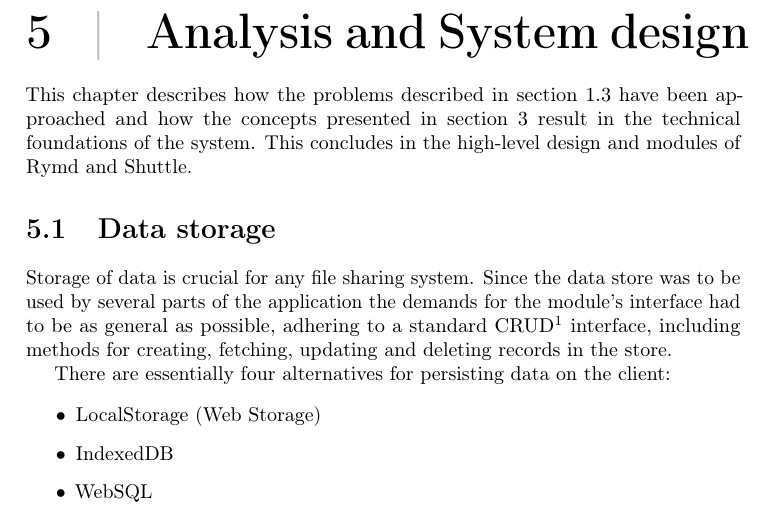
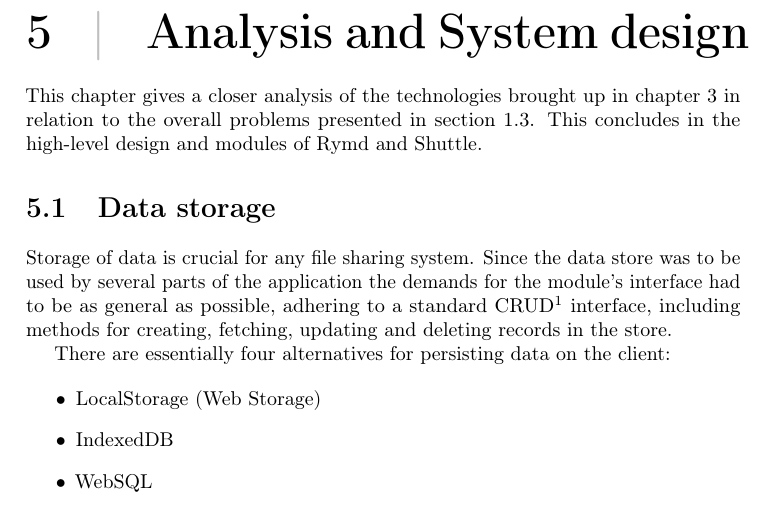
Before and after one commit to rymdjs/report, a LaTeX thesis (Layout.tex, which reads sections/system.tex): part of page 21 of 47, cut so that both start at the same text. Compiled offline with pdfLaTeX.

Commit message:
Rewrite intro for System Design

```diff
--- a/sections/system.tex
+++ b/sections/system.tex
@@ -1,9 +1,7 @@
-This chapter describes how the problems described in section~\ref{sec:problem} have been approached and how the concepts presented in section~\ref{chap:tech_background} result in the technical foundations of the system. This concludes in the high-level design and modules of Rymd and Shuttle.
+% TODO
+This chapter gives a closer analysis of the technologies brought up in chapter~\ref{chap:tech_background} in relation to the overall problems presented in section~\ref{sec:problem}. This concludes in the high-level design and modules of Rymd and Shuttle.
 
-% TODO Robert: Introduction to the overall system design?
-
-%TODO: Motivate choice of AES-CBC-256 (in implementation?)
-%Why RSA and not diffie hellman?
+% This chapter describes how the problems described in section~\ref{sec:problem} have been approached and how the concepts presented in section~\ref{chap:tech_background} result in the technical foundations of the system. This concludes in the high-level design and modules of Rymd and Shuttle.
 
 \section{Data storage}
 \label{sec:datastorage}
```
Also changed, not shown: sections/system.tex (3 more changed lines).
